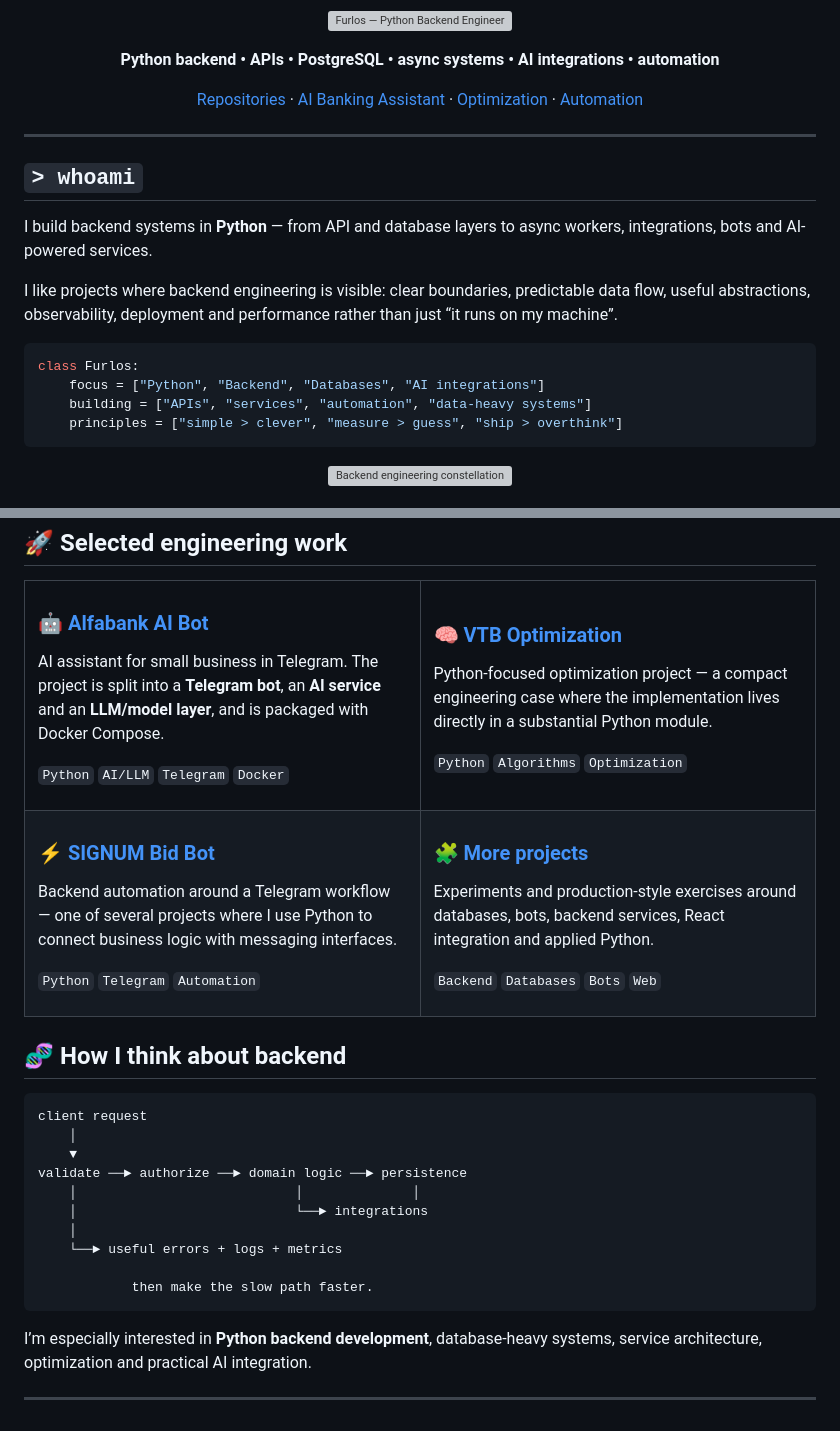
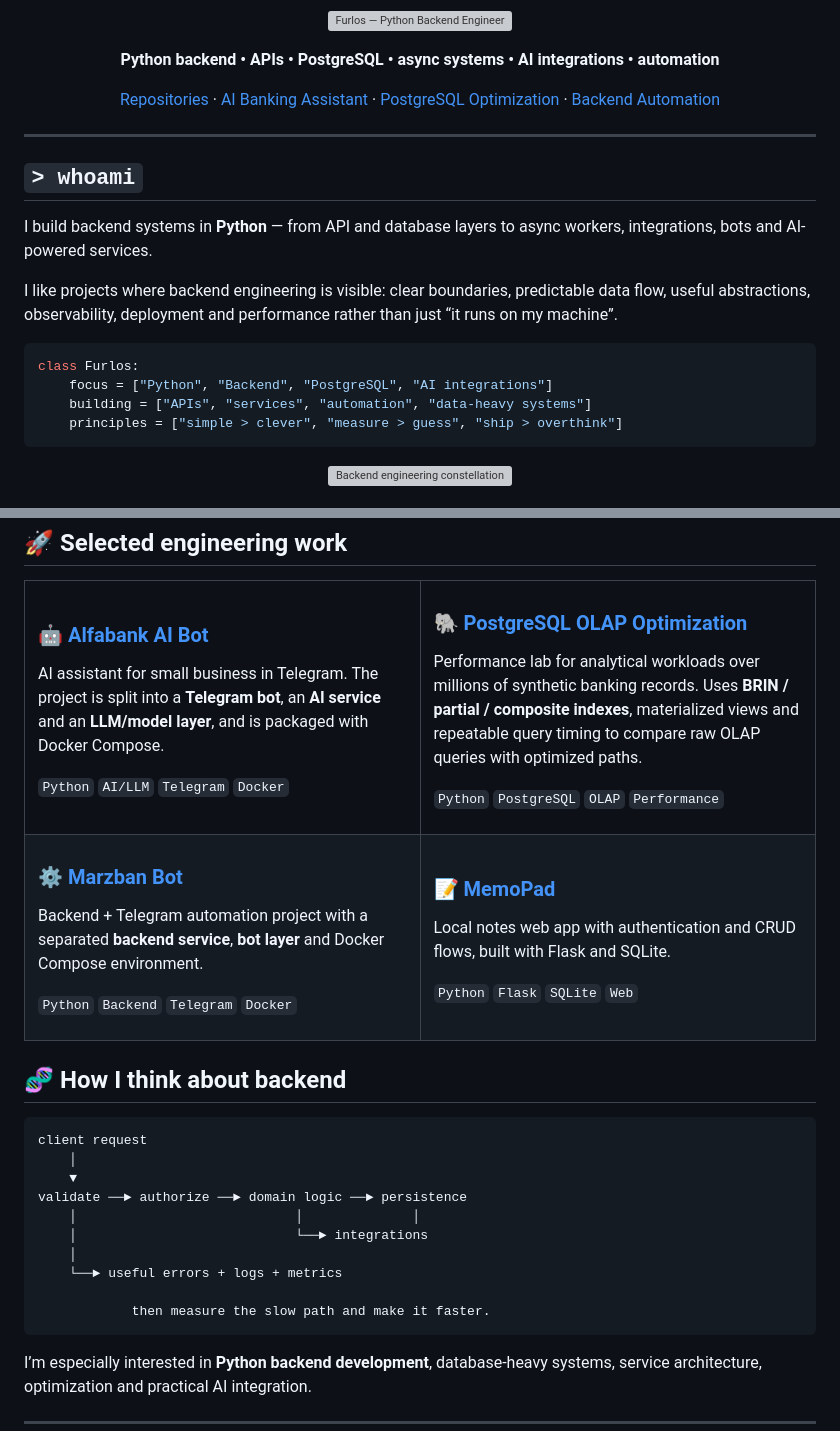
Before and after one commit to Furlos/Furlos, a Markdown page: README.md, 2 parts joined by grey strips. Rendered like a GitHub page; grey boxes are pictures that could not be loaded.

Commit message:
refactor: feature stronger backend projects

````diff
--- a/README.md
+++ b/README.md
@@ -9,8 +9,8 @@
 <p align="center">
   <a href="https://github.com/Furlos?tab=repositories">Repositories</a> ·
   <a href="https://github.com/Furlos/alfabank-AI-bot">AI Banking Assistant</a> ·
-  <a href="https://github.com/Furlos/vtb_optimization">Optimization</a> ·
-  <a href="https://github.com/Furlos/SIGNUM-bid-bot">Automation</a>
+  <a href="https://github.com/Furlos/vtb_optimization">PostgreSQL Optimization</a> ·
+  <a href="https://github.com/Furlos/Marzban_bot">Backend Automation</a>
 </p>
 
 ---
@@ -23,7 +23,7 @@ I like projects where backend engineering is visible: clear boundaries, predicta
 
 ```python
 class Furlos:
-    focus = ["Python", "Backend", "Databases", "AI integrations"]
+    focus = ["Python", "Backend", "PostgreSQL", "AI integrations"]
     building = ["APIs", "services", "automation", "data-heavy systems"]
     principles = ["simple > clever", "measure > guess", "ship > overthink"]
 ```
@@ -85,31 +85,31 @@ AI assistant for small business in Telegram. The project is split into a **Teleg
 </td>
 <td width="50%" valign="top">
 
-### 🧠 [VTB Optimization](https://github.com/Furlos/vtb_optimization)
+### 🐘 [PostgreSQL OLAP Optimization](https://github.com/Furlos/vtb_optimization)
 
-Python-focused optimization project — a compact engineering case where the implementation lives directly in a substantial Python module.
+Performance lab for analytical workloads over millions of synthetic banking records. Uses **BRIN / partial / composite indexes**, materialized views and repeatable query timing to compare raw OLAP queries with optimized paths.
 
-`Python` `Algorithms` `Optimization`
+`Python` `PostgreSQL` `OLAP` `Performance`
 
 </td>
 </tr>
 <tr>
 <td width="50%" valign="top">
 
-### ⚡ [SIGNUM Bid Bot](https://github.com/Furlos/SIGNUM-bid-bot)
+### ⚙️ [Marzban Bot](https://github.com/Furlos/Marzban_bot)
 
-Backend automation around a Telegram workflow — one of several projects where I use Python to connect business logic with messaging interfaces.
+Backend + Telegram automation project with a separated **backend service**, **bot layer** and Docker Compose environment.
 
-`Python` `Telegram` `Automation`
+`Python` `Backend` `Telegram` `Docker`
 
 </td>
 <td width="50%" valign="top">
 
-### 🧩 [More projects](https://github.com/Furlos?tab=repositories)
+### 📝 [MemoPad](https://github.com/Furlos/MemoPad)
 
-Experiments and production-style exercises around databases, bots, backend services, React integration and applied Python.
+Local notes web app with authentication and CRUD flows, built with Flask and SQLite.
 
-`Backend` `Databases` `Bots` `Web`
+`Python` `Flask` `SQLite` `Web`
 
 </td>
 </tr>
@@ -127,7 +127,7 @@ validate ──► authorize ──► domain logic ──► persistence
     │
     └──► useful errors + logs + metrics
 
-            then make the slow path faster.
+            then measure the slow path and make it faster.
 ```
 
 I’m especially interested in **Python backend development**, database-heavy systems, service architecture, optimization and practical AI integration.
````
